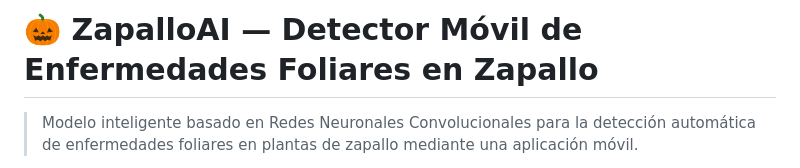
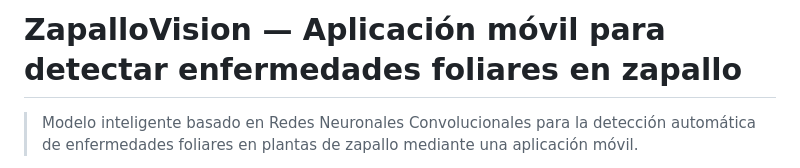
Before and after one commit to CesarLoor/zapallo-vision, a Markdown page: README.md, the part around the change. GitHub-like rendering.

```diff
--- a/README.md
+++ b/README.md
@@ -1,4 +1,4 @@
-# 🎃 ZapalloAI — Detector Móvil de Enfermedades Foliares en Zapallo
+#  ZapalloVision — Aplicación móvil para detectar enfermedades foliares en zapallo
 
 > Modelo inteligente basado en Redes Neuronales Convolucionales para la detección automática de enfermedades foliares en plantas de zapallo mediante una aplicación móvil.
 
```
